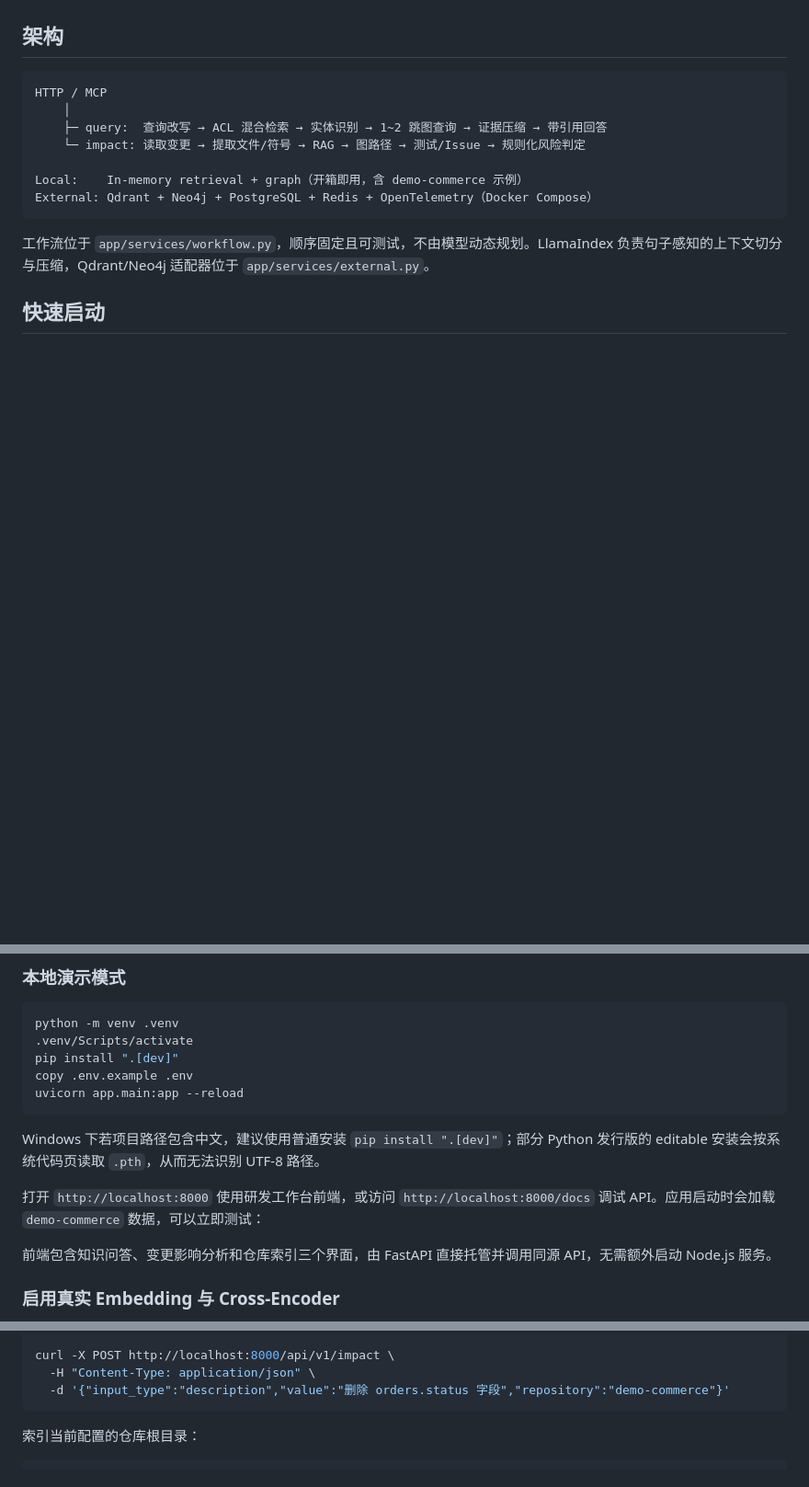
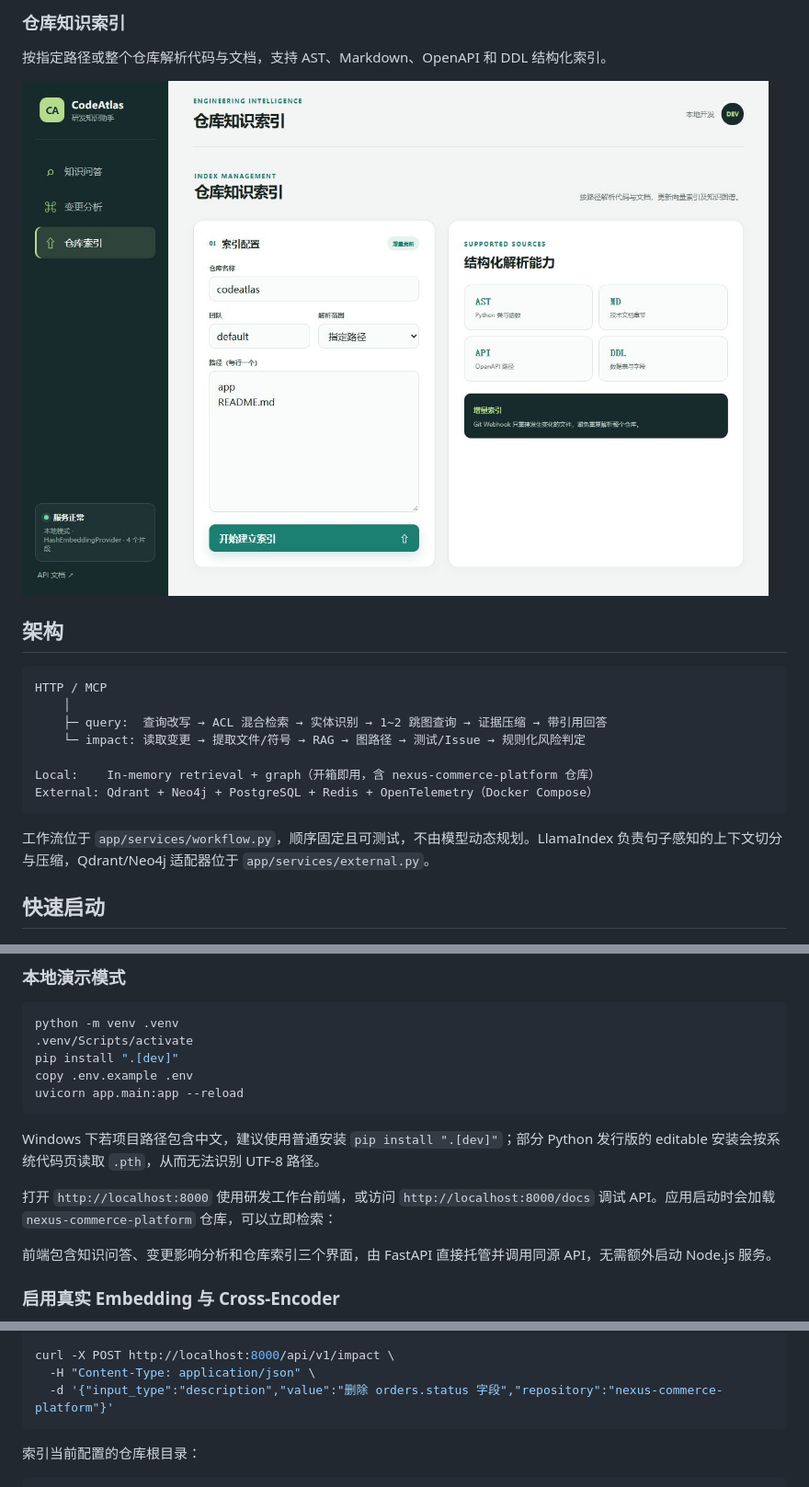
Before and after one commit to ouzi-xiaohao/CodeAtlas, a Markdown page: README.md, 3 parts joined by grey strips. Shown at 92% size. Drawn GitHub-style; pictures changed too: docs/images/repository-index.png (added); blank space fills up the shorter version.

````diff
--- a/README.md
+++ b/README.md
@@ -18,3 +32,9 @@ CodeAtlas 是面向研发团队的“研发知识中枢”。它把代码、技
+### 仓库知识索引
+
+按指定路径或整个仓库解析代码与文档，支持 AST、Markdown、OpenAPI 和 DDL 结构化索引。
+
+![CodeAtlas 仓库知识索引](docs/images/repository-index.png)
+
 ## 架构
 
 ```text
@@ -23,7 +43,7 @@ HTTP / MCP
     ├─ query:  查询改写 → ACL 混合检索 → 实体识别 → 1~2 跳图查询 → 证据压缩 → 带引用回答
     └─ impact: 读取变更 → 提取文件/符号 → RAG → 图路径 → 测试/Issue → 规则化风险判定
 
-Local:    In-memory retrieval + graph（开箱即用，含 demo-commerce 示例）
+Local:    In-memory retrieval + graph（开箱即用，含 nexus-commerce-platform 仓库）
 External: Qdrant + Neo4j + PostgreSQL + Redis + OpenTelemetry（Docker Compose）
 ```
 
@@ -43,7 +63,7 @@ uvicorn app.main:app --reload
 
 Windows 下若项目路径包含中文，建议使用普通安装 `pip install ".[dev]"`；部分 Python 发行版的 editable 安装会按系统代码页读取 `.pth`，从而无法识别 UTF-8 路径。
 
-打开 `http://localhost:8000` 使用研发工作台前端，或访问 `http://localhost:8000/docs` 调试 API。应用启动时会加载 `demo-commerce` 数据，可以立即测试：
+打开 `http://localhost:8000` 使用研发工作台前端，或访问 `http://localhost:8000/docs` 调试 API。应用启动时会加载 `nexus-commerce-platform` 仓库，可以立即检索：
 
 前端包含知识问答、变更影响分析和仓库索引三个界面，由 FastAPI 直接托管并调用同源 API，无需额外启动 Node.js 服务。
 
@@ -81,7 +101,7 @@ curl -X POST http://localhost:8000/api/v1/query \
 
 curl -X POST http://localhost:8000/api/v1/impact \
   -H "Content-Type: application/json" \
-  -d '{"input_type":"description","value":"删除 orders.status 字段","repository":"demo-commerce"}'
+  -d '{"input_type":"description","value":"删除 orders.status 字段","repository":"nexus-commerce-platform"}'
 ```
 
 索引当前配置的仓库根目录：
````
Also changed, not shown: other parts of README.md (+14 -0 lines), docs/images/change-impact.png (added), docs/images/knowledge-query.png (added), 3 other files.
